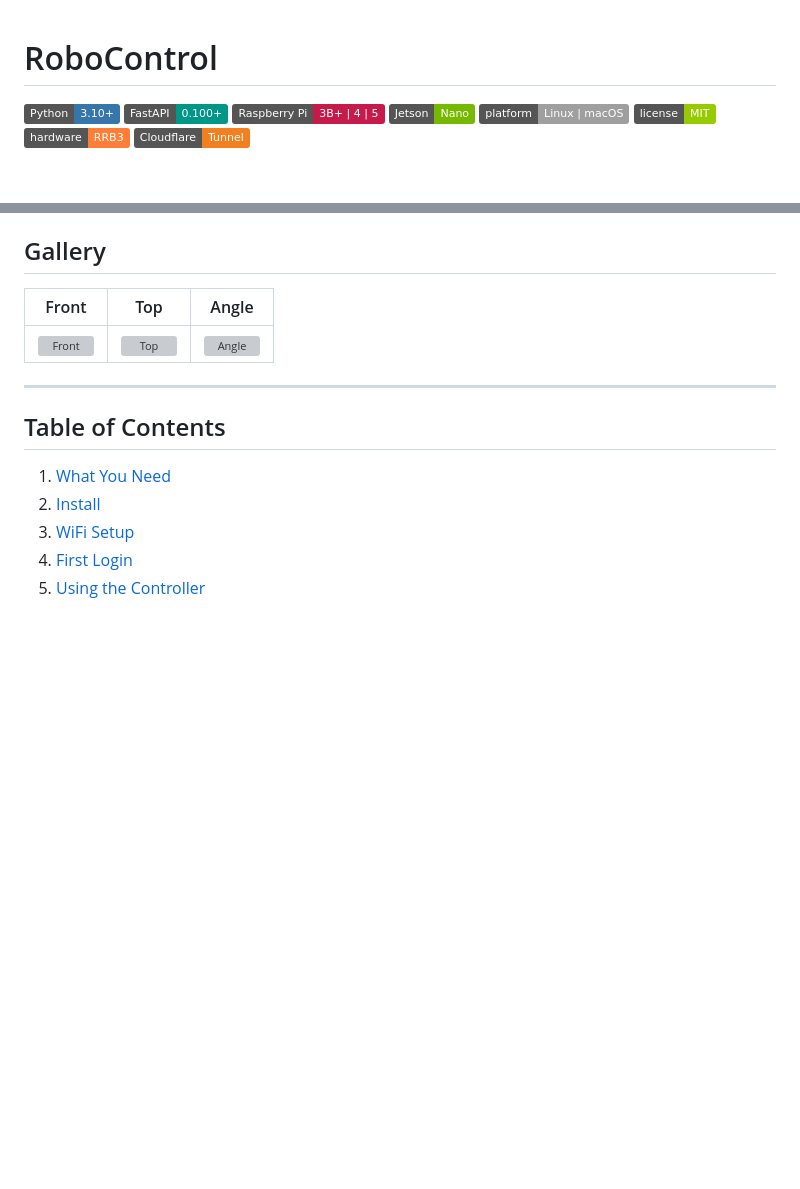
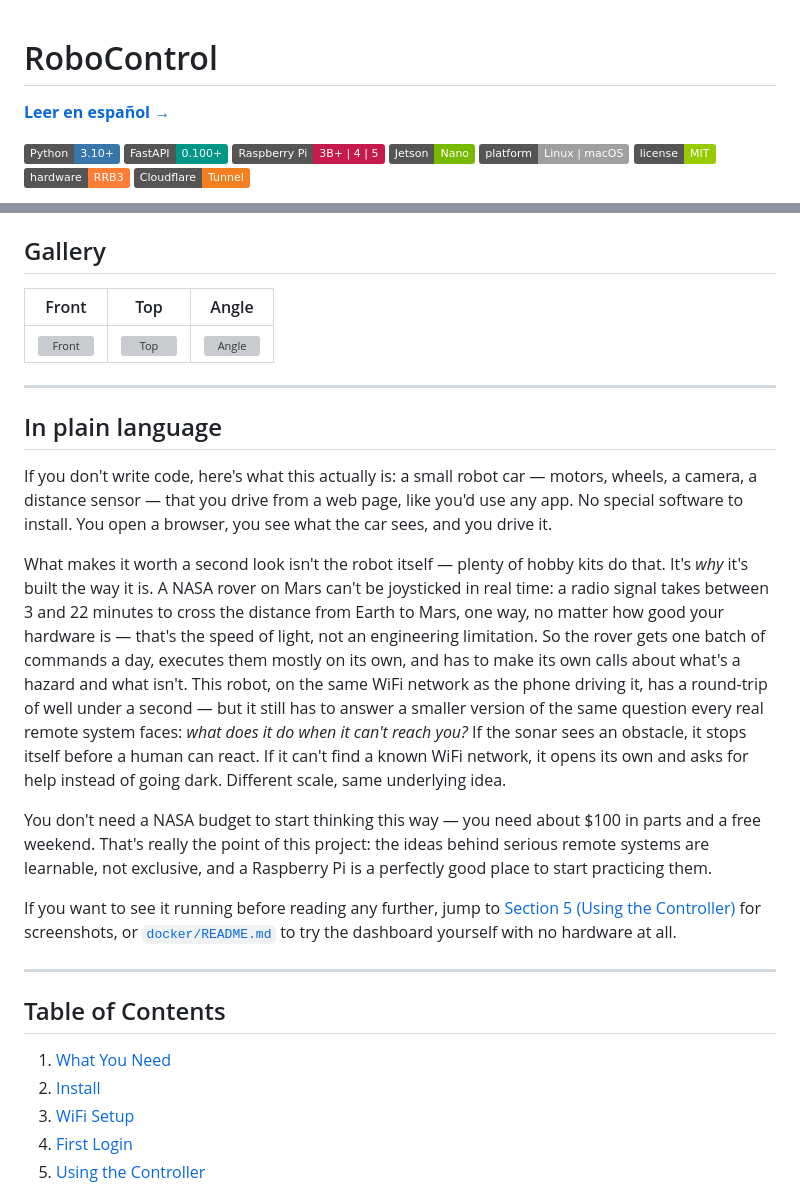
Before and after one commit to ZioGuillo/robocar, a Markdown page: README.md, 2 parts joined by grey strips. GitHub-like rendering; badges without logos; blank space fills up the shorter version; grey boxes are pictures that could not be loaded.

```diff
--- a/README.md
+++ b/README.md
@@ -1,4 +1,6 @@
 # RoboControl
+
+**[Leer en español →](README.es.md)**
 
 ![Python](https://img.shields.io/badge/Python-3.10%2B-3776AB?style=flat&logo=python&logoColor=white)
 ![FastAPI](https://img.shields.io/badge/FastAPI-0.100%2B-009688?style=flat&logo=fastapi&logoColor=white)
@@ -20,6 +22,18 @@ Under the hood it's a FastAPI app with a small hardware abstraction layer, so th
 | Front | Top | Angle |
 | :---: | :---: | :---: |
 | ![Front](images/IMG_5125.JPG) | ![Top](images/IMG_5126.JPG) | ![Angle](images/IMG_5127.JPG) |
+
+---
+
+## In plain language
+
+If you don't write code, here's what this actually is: a small robot car — motors, wheels, a camera, a distance sensor — that you drive from a web page, like you'd use any app. No special software to install. You open a browser, you see what the car sees, and you drive it.
+
+What makes it worth a second look isn't the robot itself — plenty of hobby kits do that. It's *why* it's built the way it is. A NASA rover on Mars can't be joysticked in real time: a radio signal takes between 3 and 22 minutes to cross the distance from Earth to Mars, one way, no matter how good your hardware is — that's the speed of light, not an engineering limitation. So the rover gets one batch of commands a day, executes them mostly on its own, and has to make its own calls about what's a hazard and what isn't. This robot, on the same WiFi network as the phone driving it, has a round-trip of well under a second — but it still has to answer a smaller version of the same question every real remote system faces: *what does it do when it can't reach you?* If the sonar sees an obstacle, it stops itself before a human can react. If it can't find a known WiFi network, it opens its own and asks for help instead of going dark. Different scale, same underlying idea.
+
+You don't need a NASA budget to start thinking this way — you need about $100 in parts and a free weekend. That's really the point of this project: the ideas behind serious remote systems are learnable, not exclusive, and a Raspberry Pi is a perfectly good place to start practicing them.
+
+If you want to see it running before reading any further, jump to [Section 5 (Using the Controller)](#5-using-the-controller) for screenshots, or [`docker/README.md`](docker/README.md) to try the dashboard yourself with no hardware at all.
 
 ---
 
```
Also changed, not shown: README.es.md (added, +41 -0 lines).
